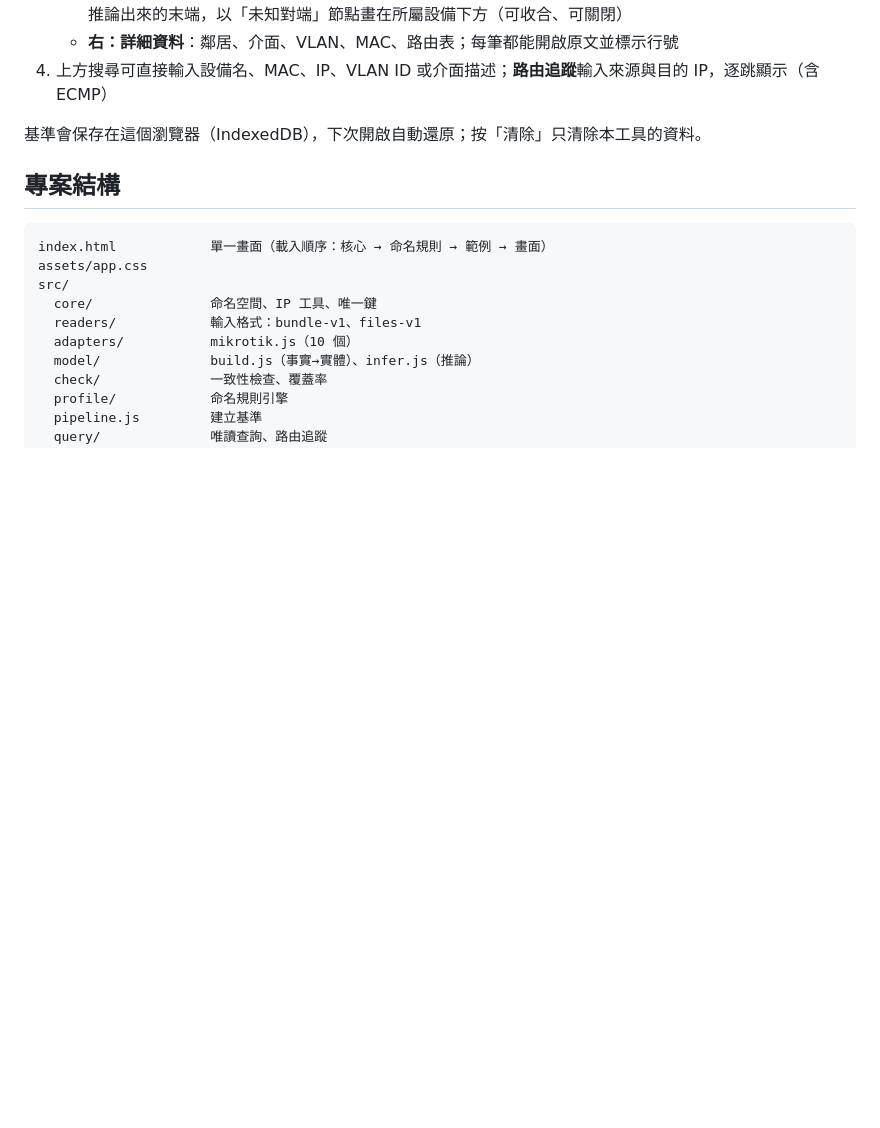
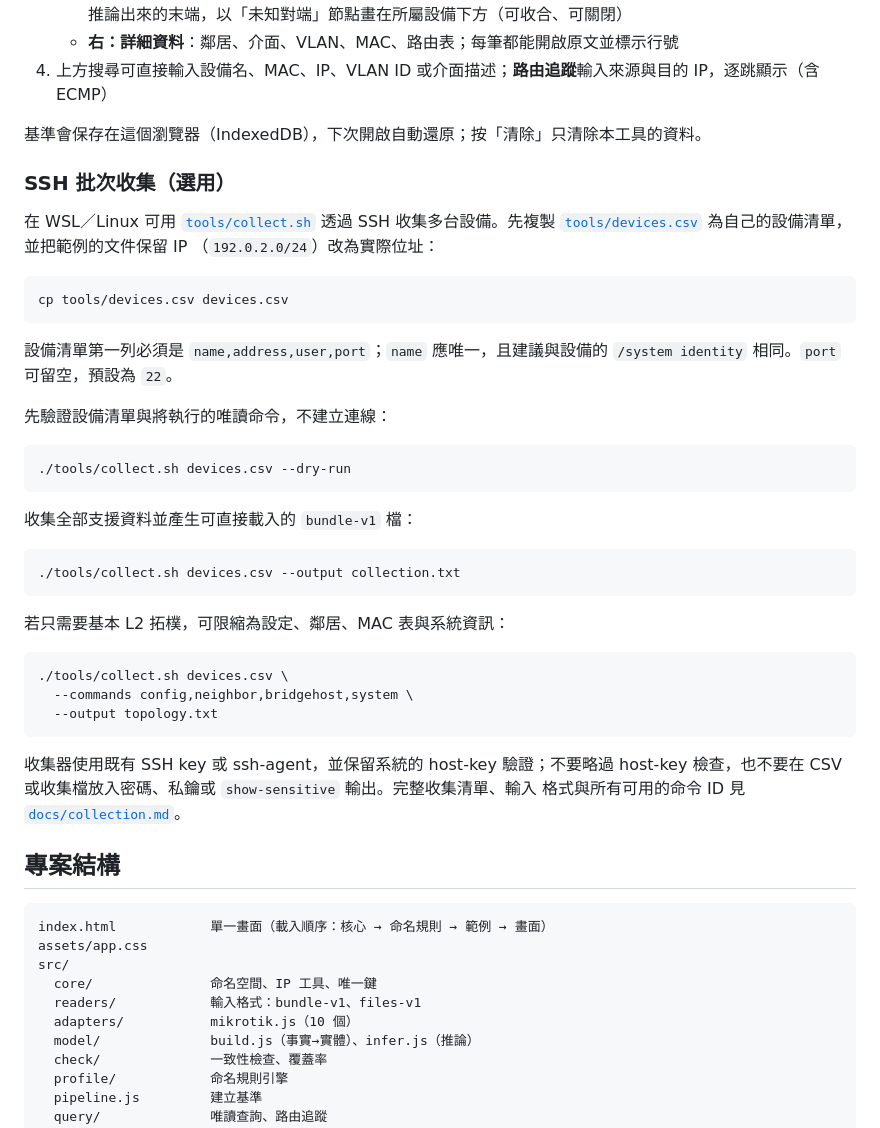
Before and after one commit to sinnoken/topo-mikrotik, a Markdown page: README.md, the part around the change. Rendered like a GitHub page; blank space fills up the shorter version.

Commit message:
feat: 新增 SSH 批次收集功能，提供透過 SSH 收集多台設備的指引與範例

````diff
--- a/README.md
+++ b/README.md
@@ -17,6 +17,43 @@
 4. 上方搜尋可直接輸入設備名、MAC、IP、VLAN ID 或介面描述；**路由追蹤**輸入來源與目的 IP，逐跳顯示（含 ECMP）
 
 基準會保存在這個瀏覽器（IndexedDB），下次開啟自動還原；按「清除」只清除本工具的資料。
+
+### SSH 批次收集（選用）
+
+在 WSL／Linux 可用 [`tools/collect.sh`](tools/collect.sh) 透過 SSH 收集多台設備。先複製
+[`tools/devices.csv`](tools/devices.csv) 為自己的設備清單，並把範例的文件保留 IP
+（`192.0.2.0/24`）改為實際位址：
+
+```bash
+cp tools/devices.csv devices.csv
+```
+
+設備清單第一列必須是 `name,address,user,port`；`name` 應唯一，且建議與設備的
+`/system identity` 相同。`port` 可留空，預設為 `22`。
+
+先驗證設備清單與將執行的唯讀命令，不建立連線：
+
+```bash
+./tools/collect.sh devices.csv --dry-run
+```
+
+收集全部支援資料並產生可直接載入的 `bundle-v1` 檔：
+
+```bash
+./tools/collect.sh devices.csv --output collection.txt
+```
+
+若只需要基本 L2 拓樸，可限縮為設定、鄰居、MAC 表與系統資訊：
+
+```bash
+./tools/collect.sh devices.csv \
+  --commands config,neighbor,bridgehost,system \
+  --output topology.txt
+```
+
+收集器使用既有 SSH key 或 ssh-agent，並保留系統的 host-key 驗證；不要略過 host-key
+檢查，也不要在 CSV 或收集檔放入密碼、私鑰或 `show-sensitive` 輸出。完整收集清單、輸入
+格式與所有可用的命令 ID 見 [`docs/collection.md`](docs/collection.md)。
 
 ## 專案結構
 
````
